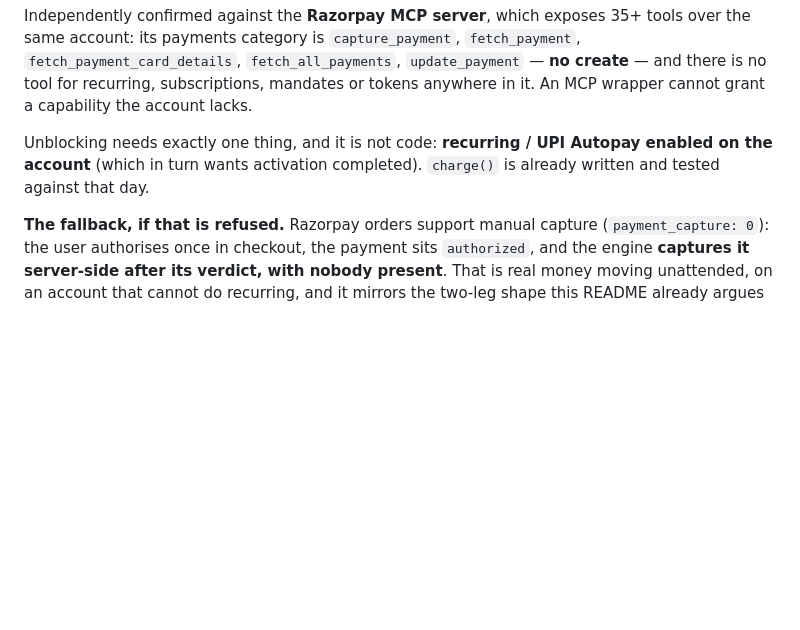
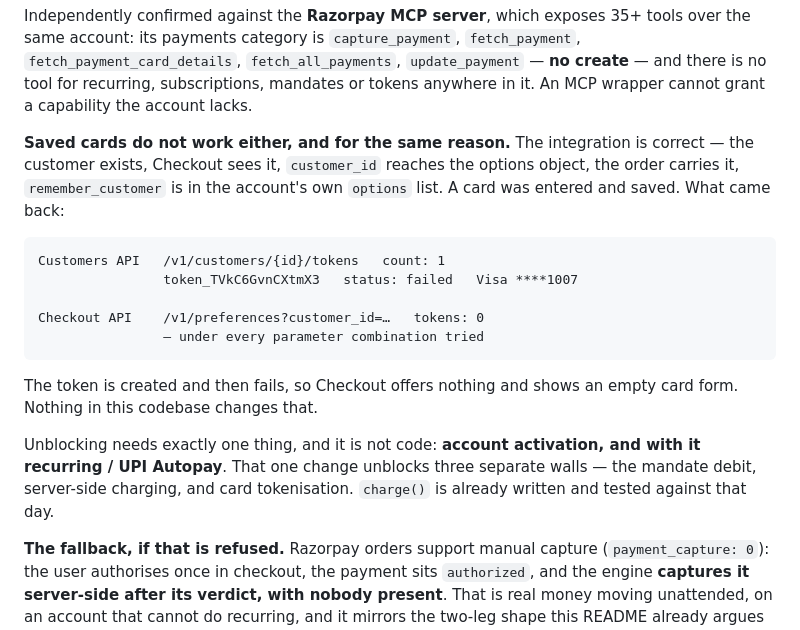
Before and after one commit to Yasharma117/bounded-mandate, a Markdown page: README.md, the part around the change. GitHub-like rendering; blank space fills up the shorter version.

Commit message:
docs: saved cards are the same account wall, with the evidence
Recorded next to the recurring finding rather than rediscovered a fourth time.

The integration is right: the customer exists, Checkout sees it, `customer_id`
reaches the options object, the order carries it, and `remember_customer` is in
the account's own advertised options. The Customers API holds one token; the
Checkout API holds none, under every parameter combination tried. The token's
status is `failed`.

So account activation is now one ask covering three walls — the mandate debit,
server-side charging, and card tokenisation — rather than two separate ones.

Co-Authored-By: Claude Opus 5 <noreply@anthropic.com>

````diff
--- a/README.md
+++ b/README.md
@@ -842,9 +842,26 @@ tools over the same account: its payments category is `capture_payment`,
 subscriptions, mandates or tokens anywhere in it. An MCP wrapper cannot grant a
 capability the account lacks.
 
-Unblocking needs exactly one thing, and it is not code: **recurring / UPI Autopay
-enabled on the account** (which in turn wants activation completed). `charge()`
-is already written and tested against that day.
+**Saved cards do not work either, and for the same reason.** The integration is
+correct — the customer exists, Checkout sees it, `customer_id` reaches the
+options object, the order carries it, `remember_customer` is in the account's
+own `options` list. A card was entered and saved. What came back:
+
+```
+Customers API   /v1/customers/{id}/tokens   count: 1
+                token_TVkC6GvnCXtmX3   status: failed   Visa ****1007
+
+Checkout API    /v1/preferences?customer_id=…   tokens: 0
+                — under every parameter combination tried
+```
+
+The token is created and then fails, so Checkout offers nothing and shows an
+empty card form. Nothing in this codebase changes that.
+
+Unblocking needs exactly one thing, and it is not code: **account activation,
+and with it recurring / UPI Autopay**. That one change unblocks three separate
+walls — the mandate debit, server-side charging, and card tokenisation.
+`charge()` is already written and tested against that day.
 
 **The fallback, if that is refused.** Razorpay orders support manual capture
 (`payment_capture: 0`): the user authorises once in checkout, the payment sits
````
